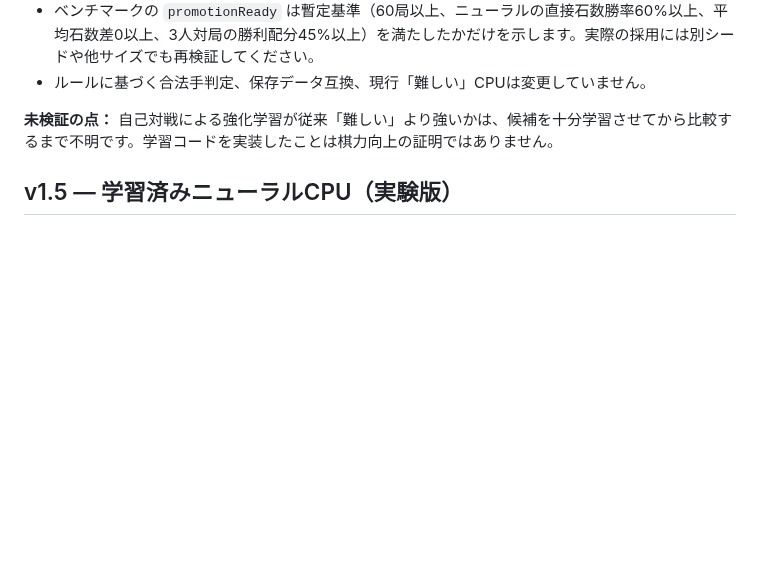
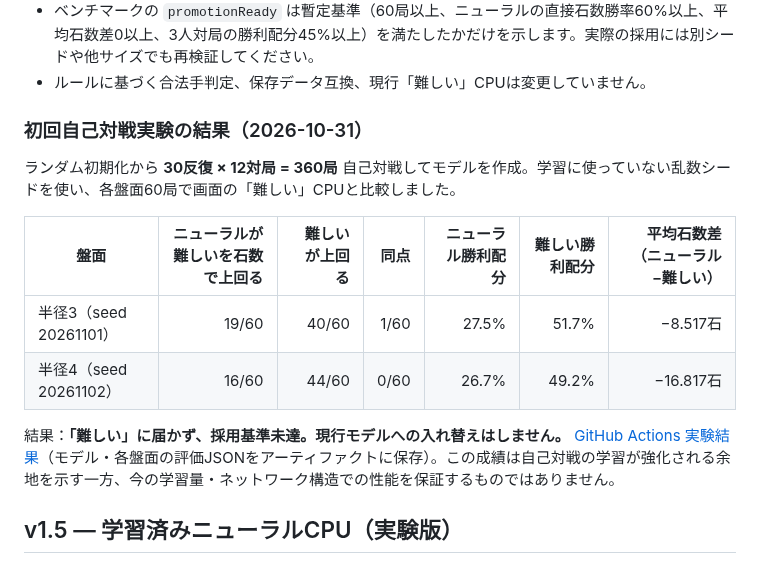
Before and after one commit to nao70161994/three-color-go, a Markdown page: README.md, the part around the change. GitHub-like rendering; blank space fills up the shorter version.

Commit message:
Record 360-game self-play experiment and measured neural-vs-hard performance

```diff
--- a/README.md
+++ b/README.md
@@ -30,7 +30,17 @@ npm run benchmark:neural -- --model reports/neural-rl-candidate.json --games 60
 - ベンチマークの `promotionReady` は暫定基準（60局以上、ニューラルの直接石数勝率60%以上、平均石数差0以上、3人対局の勝利配分45%以上）を満たしたかだけを示します。実際の採用には別シードや他サイズでも再検証してください。
 - ルールに基づく合法手判定、保存データ互換、現行「難しい」CPUは変更していません。
 
-**未検証の点：** 自己対戦による強化学習が従来「難しい」より強いかは、候補を十分学習させてから比較するまで不明です。学習コードを実装したことは棋力向上の証明ではありません。
+### 初回自己対戦実験の結果（2026-10-31）
+
+ランダム初期化から **30反復 × 12対局 = 360局** 自己対戦してモデルを作成。学習に使っていない乱数シードを使い、各盤面60局で画面の「難しい」CPUと比較しました。
+
+| 盤面 | ニューラルが難しいを石数で上回る | 難しいが上回る | 同点 | ニューラル勝利配分 | 難しい勝利配分 | 平均石数差（ニューラル−難しい） |
+| --- | ---: | ---: | ---: | ---: | ---: | ---: |
+| 半径3（seed 20261101） | 19/60 | 40/60 | 1/60 | 27.5% | 51.7% | −8.517石 |
+| 半径4（seed 20261102） | 16/60 | 44/60 | 0/60 | 26.7% | 49.2% | −16.817石 |
+
+結果：**「難しい」に届かず、採用基準未達。現行モデルへの入れ替えはしません。** [GitHub Actions 実験結果](https://github.com/nao70161994/three-color-go/actions/runs/41205574001)（モデル・各盤面の評価JSONをアーティファクトに保存）。この成績は自己対戦の学習が強化される余地を示す一方、今の学習量・ネットワーク構造での性能を保証するものではありません。
+
 
 ## v1.5 — 学習済みニューラルCPU（実験版）
 
```
